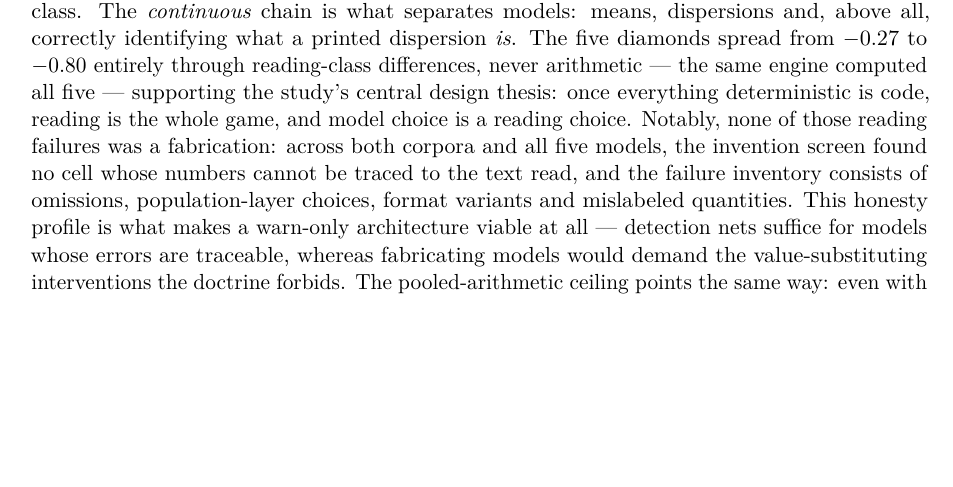
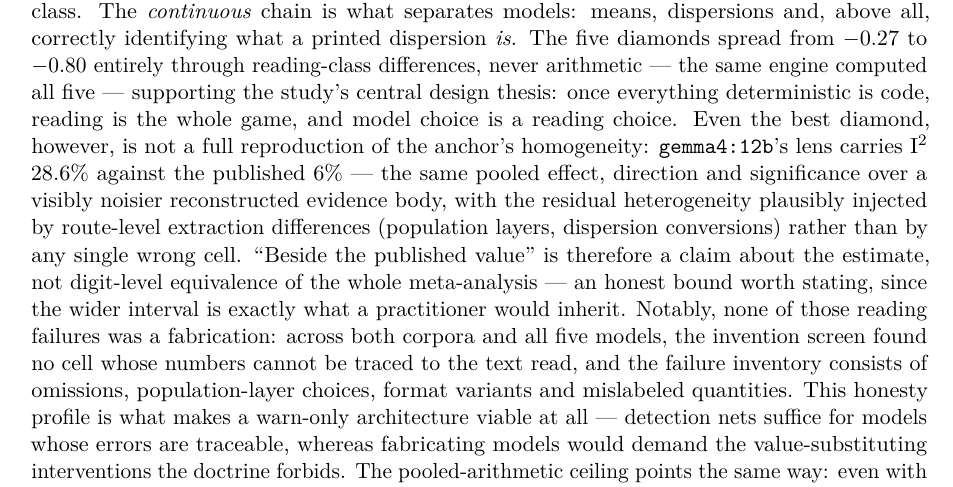
Before and after one commit to gbbarra/llm-evidence-extraction-benchmark-ptbr, a LaTeX paper (paper/extrai-unified.tex): part of page 10 of 14, cut so that both start at the same text, the shorter picture padded with empty space. Compiled offline with pdfLaTeX.

Commit message:
Discuss the heterogeneity gap: gemma12 lens I2 28.6% vs published 6%
User's catch: both I2 values sat in Results Table 3 but the contrast
was never discussed -- the original record's honesty note ('visibly
more residual heterogeneity than the published one') was lost in
unification. Restored in the Discussion's division-of-difficulty
paragraph: same pooled effect/direction/significance over a noisier
reconstructed evidence body, residual heterogeneity plausibly from
route-level extraction differences, 'beside the published value' scoped
to the estimate rather than digit-level equivalence -- and the wider
interval named as what a practitioner would actually inherit. Numbers
copied from Results (28.6 / 6).

Co-Authored-By: Claude Fable 5 <noreply@anthropic.com>

```diff
--- a/paper/extrai-unified.tex
+++ b/paper/extrai-unified.tex
@@ -195,7 +195,7 @@ Orchestrate (pool vs truth; behavior) & $\Delta$0.02; confirm-or-correct & $\Del
 
 This study measured, in one continuous pre-registered chain, what small local models running on an integrated GPU can contribute to meta-analysis --- and where the risk concentrates. The models read clinical trials reliably enough to rebuild two published meta-analyses; they cannot do the interval arithmetic unaided but do it almost perfectly through a trivial text-protocol tool; a deterministic architecture turns their sheets into pooled estimates that match the published ones; and exactly one model in the class produces a continuous-outcome diamond beside the published value. Under the perturbation control, none of this is attributable to memory of the published review.
 
-The five-model comparison exposes a clean division of difficulty. Every model in the cast --- including the weakest reader --- delivered sheets from which the engines reproduced the published \emph{dichotomous} pools: counting events and denominators is within reach of the whole class. The \emph{continuous} chain is what separates models: means, dispersions and, above all, correctly identifying what a printed dispersion \emph{is}. The five diamonds spread from $-0.27$ to $-0.80$ entirely through reading-class differences, never arithmetic --- the same engine computed all five --- supporting the study's central design thesis: once everything deterministic is code, reading is the whole game, and model choice is a reading choice. Notably, none of those reading failures was a fabrication: across both corpora and all five models, the invention screen found no cell whose numbers cannot be traced to the text read, and the failure inventory consists of omissions, population-layer choices, format variants and mislabeled quantities. This honesty profile is what makes a warn-only architecture viable at all --- detection nets suffice for models whose errors are traceable, whereas fabricating models would demand the value-substituting interventions the doctrine forbids. The pooled-arithmetic ceiling points the same way: even with the calculator, assembling the list-valued pooling calls stayed beyond every model in this size class (in instrument-development testing, only a 27-billion-parameter model ever mastered that call) --- which is precisely why the architecture moves pooling into code rather than teaching it. For practitioners this suggests a concrete triage: dichotomous evidence tables may be delegated broadly, while continuous outcomes concentrate all the model risk and deserve the strongest reader plus the strongest checks.
+The five-model comparison exposes a clean division of difficulty. Every model in the cast --- including the weakest reader --- delivered sheets from which the engines reproduced the published \emph{dichotomous} pools: counting events and denominators is within reach of the whole class. The \emph{continuous} chain is what separates models: means, dispersions and, above all, correctly identifying what a printed dispersion \emph{is}. The five diamonds spread from $-0.27$ to $-0.80$ entirely through reading-class differences, never arithmetic --- the same engine computed all five --- supporting the study's central design thesis: once everything deterministic is code, reading is the whole game, and model choice is a reading choice. Even the best diamond, however, is not a full reproduction of the anchor's homogeneity: \texttt{gemma4:12b}'s lens carries I\textsuperscript{2} 28.6\% against the published 6\% --- the same pooled effect, direction and significance over a visibly noisier reconstructed evidence body, with the residual heterogeneity plausibly injected by route-level extraction differences (population layers, dispersion conversions) rather than by any single wrong cell. ``Beside the published value'' is therefore a claim about the estimate, not digit-level equivalence of the whole meta-analysis --- an honest bound worth stating, since the wider interval is exactly what a practitioner would inherit. Notably, none of those reading failures was a fabrication: across both corpora and all five models, the invention screen found no cell whose numbers cannot be traced to the text read, and the failure inventory consists of omissions, population-layer choices, format variants and mislabeled quantities. This honesty profile is what makes a warn-only architecture viable at all --- detection nets suffice for models whose errors are traceable, whereas fabricating models would demand the value-substituting interventions the doctrine forbids. The pooled-arithmetic ceiling points the same way: even with the calculator, assembling the list-valued pooling calls stayed beyond every model in this size class (in instrument-development testing, only a 27-billion-parameter model ever mastered that call) --- which is precisely why the architecture moves pooling into code rather than teaching it. For practitioners this suggests a concrete triage: dichotomous evidence tables may be delegated broadly, while continuous outcomes concentrate all the model risk and deserve the strongest reader plus the strongest checks.
 
 The deployment phase turns the benchmark toward real use, where no answer key exists. Its clean-text results support the day-to-day scenario in three ways. First, the model's extractions sided with the primary sources at all seven source-confirmed errata of the published meta-analysis --- including refusing, in both replicates, to supply the ileus counts that the anchor publishes but its source never reports --- so a local reader plus a three-way table (source quotation, human cell, model cell) makes published extraction errors \emph{visible} to a reader rather than requiring trust in either extractor. This is consistent with reports that language-model assistance can match human extraction quality in live reviews \citep{lee2026noninferiority}, and it adds the complementary observation that the disagreements are informative in both directions: the same source-verification process also corrected the benchmark's own key twice during development, and the errata file carries the adjudicators' own published errors. Second, the phase's one failed tolerance decomposed to a single cell with an instructive anatomy: the primary itself prints the same quantity in two layers --- a table interval and a prose ``$\pm$'' that equals the interval's half-width --- and the model transcribed the prose layer and mislabeled the $\pm$ as a standard deviation, identically in both replicates. The defect is seeded by the source's own ambiguous notation, and it defines this architecture's characteristic residual failure class: a model that misdeclares its sheet escapes every check that trusts the sheet. The instrument asymmetry likely mattered here: the continuous sheet carries no provenance field, so the sheet could not say \emph{which} printed layer the 0.3 came from --- on the dichotomous sheet, whose mandatory \texttt{where} locator repeatedly disambiguated population layers during adjudication, the prose-versus-table conflict would have surfaced at extraction; extending provenance (or short verbatim-quote) fields to every sheet is the corresponding instrument work, queued for future versions and never retroactive. Third, the three-configuration comparison shows that detection layers are complements, not substitutes: conversational nets catch conversation-layer defects (four live orchestration slips in a single run) but are structurally blind to a well-formed poisoned cell, which only a sheet-versus-source net saw --- and a weight-share product flag was blind too, because random-effects weighting re-equalizes shares while the distortion surfaces as heterogeneity inflation. No warn-only configuration made the wrong number right --- by doctrine it must not --- so the safest key-free architecture this record supports is a deterministic engine, sheet-versus-source detection nets, a conversational harness for orchestration slips, and a reviewer dispatched to the primary's table whenever any flag fires --- a role played in this study by the human--AI adjudication pair, whose flag resolutions are themselves quotation-bound and on record.
 
```
Also changed, not shown: paper/extrai-unified.pdf.
